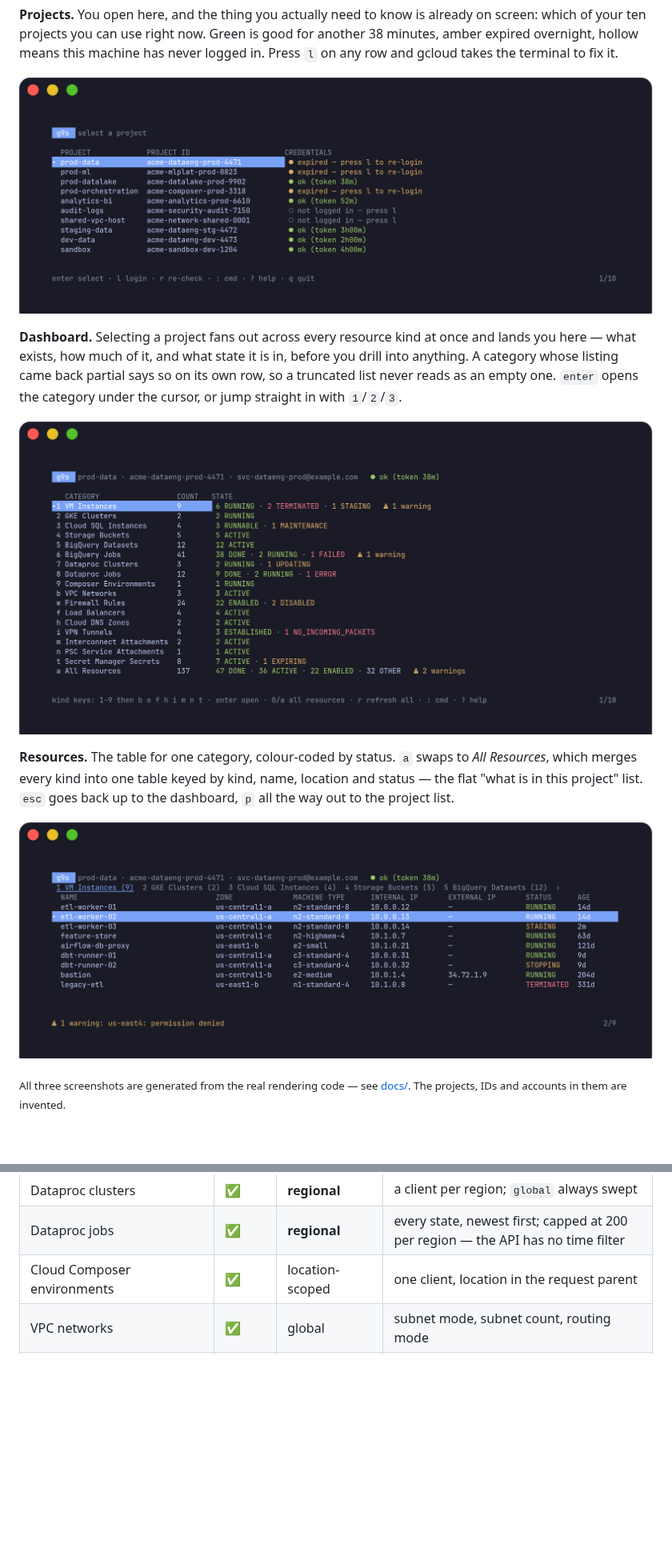
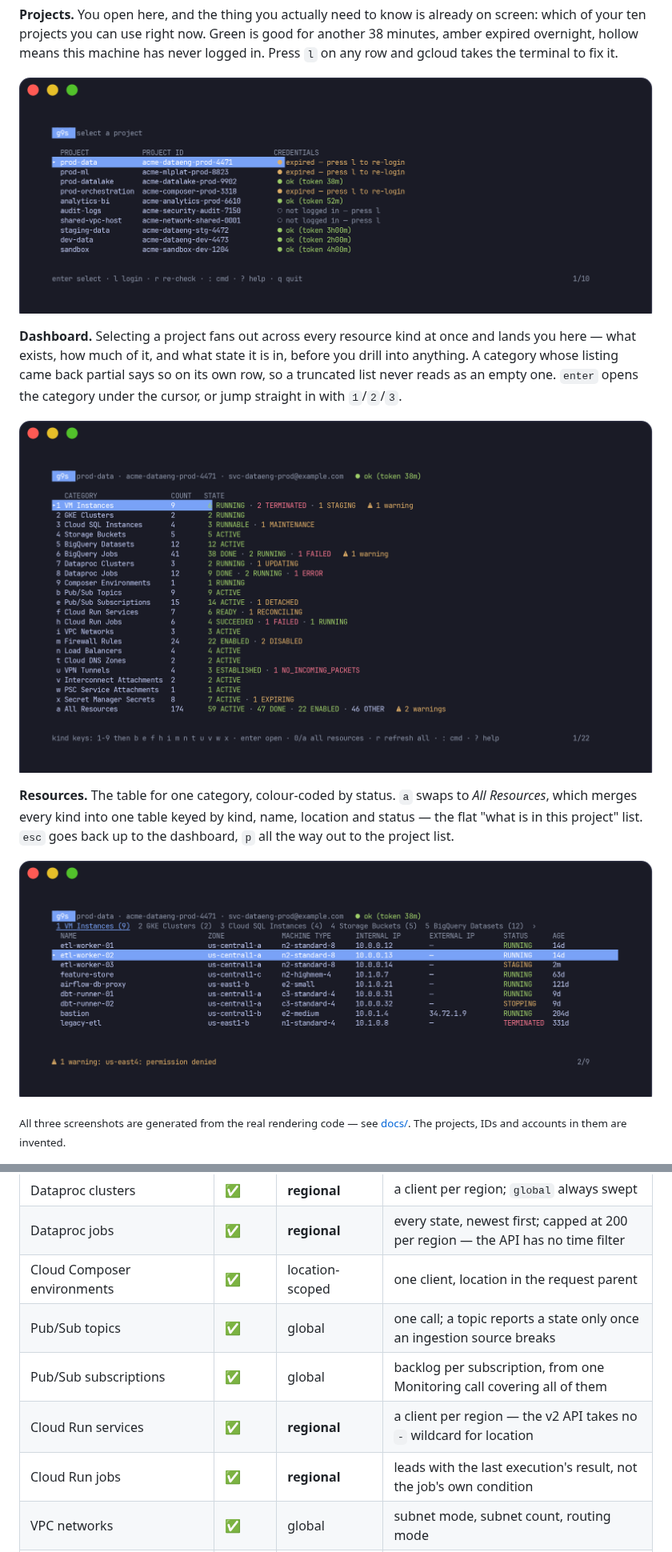
Before and after one commit to TTMathCS/g9s, a Markdown page: README.md, 2 parts joined by grey strips. Shown at 80% size. GitHub-like rendering; pictures changed too: docs/dashboard.png, docs/projects.png, docs/resources.png; blank space fills up the shorter version.

```diff
--- a/README.md
+++ b/README.md
@@ -75,6 +75,10 @@ Legend: ✅ shipped · 🔜 next up · 💡 candidate · ⛔ not planned (by des
 | Dataproc clusters | ✅ | **regional** | a client per region; `global` always swept |
 | Dataproc jobs | ✅ | **regional** | every state, newest first; capped at 200 per region — the API has no time filter |
 | Cloud Composer environments | ✅ | location-scoped | one client, location in the request parent |
+| Pub/Sub topics | ✅ | global | one call; a topic reports a state only once an ingestion source breaks |
+| Pub/Sub subscriptions | ✅ | global | backlog per subscription, from one Monitoring call covering all of them |
+| Cloud Run services | ✅ | **regional** | a client per region — the v2 API takes no `-` wildcard for location |
+| Cloud Run jobs | ✅ | **regional** | leads with the last execution's result, not the job's own condition |
 | VPC networks | ✅ | global | subnet mode, subnet count, routing mode |
 | Firewall rules | ✅ | global | sorted by evaluation priority, not name; disabled rules flagged |
 | Load balancers | ✅ | global + regional | forwarding rules; the only kind needing two calls, since global and regional live in separate collections |
```
Also changed, not shown: other parts of README.md (+3 -5 lines), ROADMAP.md (+14 -11 lines), 12 other files.
